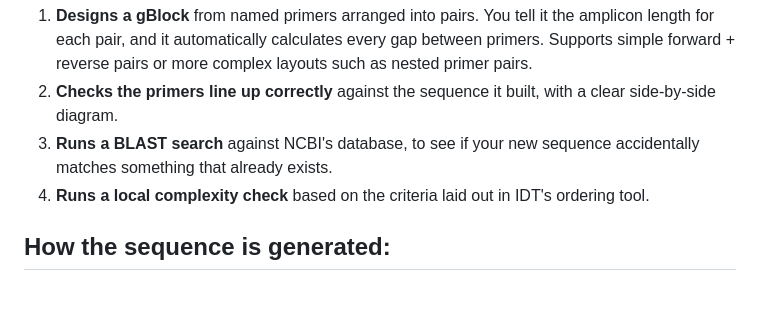
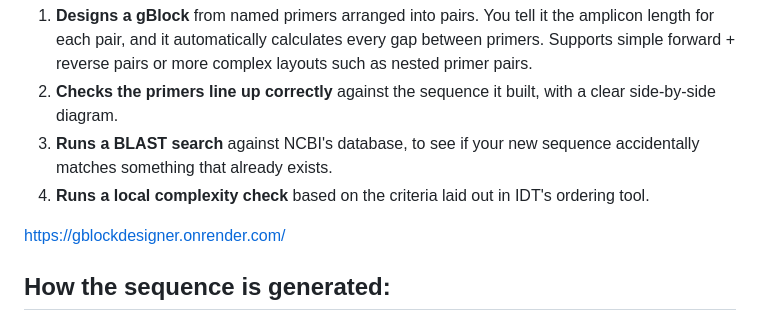
Before and after one commit to lilinicholls/gBlockDesigner, a Markdown page: README.md, the part around the change. Drawn GitHub-style; blank space fills up the shorter version.

Commit message:
Update README.md
Added link

```diff
--- a/README.md
+++ b/README.md
@@ -4,6 +4,8 @@
 2. **Checks the primers line up correctly** against the sequence it built, with a clear side-by-side diagram.
 3. **Runs a BLAST search** against NCBI's database, to see if your new sequence accidentally matches something that already exists.
 4. **Runs a local complexity check** based on the criteria laid out in IDT's ordering tool.
+
+https://gblockdesigner.onrender.com/
 
 ## How the sequence is generated:
 
```
